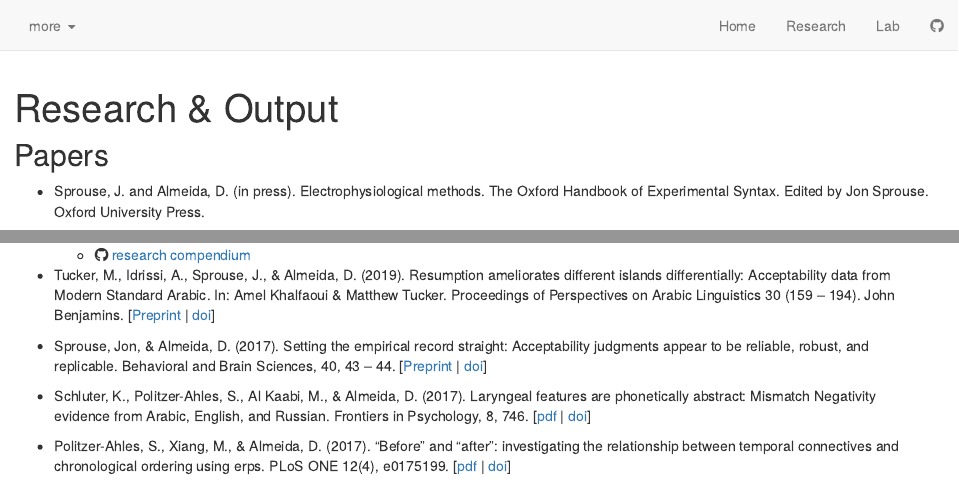
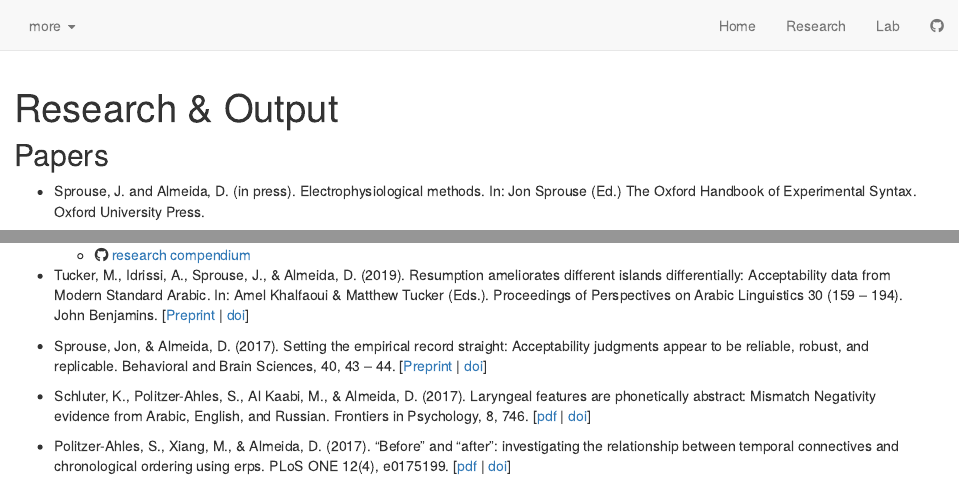
Before and after one commit to diogo-almeida/web-distill, an R Markdown document (research.Rmd): the page in a window 1100 px wide, from its top, and a second part further down, joined at a grey line. Rendered offline with R 4.5, knitr and Pandoc, with nearby package versions; drawn as R Markdown's standard HTML page in place of the format the file asks for.

Commit message:
fixed a few biblio entries

```diff
--- a/research.Rmd
+++ b/research.Rmd
@@ -6,21 +6,20 @@ title: "Research & Output"
 
 :::::: biblio ::::::
 
-* [Sprouse, J. and [Almeida, D.]{.pub-me}]{.pub-author} (in press). Electrophysiological methods. The Oxford Handbook of Experimental Syntax. Edited by Jon Sprouse. Oxford University Press.
+* [Sprouse, J. and [Almeida, D.]{.pub-me}]{.pub-author} (in press). [Electrophysiological methods]{.pub-title}. In: Jon Sprouse (Ed.) [The Oxford Handbook of Experimental Syntax]{.pub-journal}. Oxford University Press.
 
 * [Tucker, M., Idrissi, A., & [Almeida, D]{.pub-me}]{.pub-author}. (2021). [Attraction effects for verbal gender and number are similar but not identical: Self-paced reading evidence from Modern Standard Arabic.</span> <span class="pub-journal">Frontiers in Psychology]{.pub-title}, [11]{.pub-vol}, [3774]{.pub-pages}.
     * <i class="fa fa-file-pdf"></i> [OA paper](https://www.frontiersin.org/articles/10.3389/fpsyg.2020.586464/pdf) <i class="ai ai-open-access"></i>
     * <i class="ai ai-figshare"></i> [data & code](https://figshare.com/projects/Attraction_Effects_for_Verbal_Gender_and_Number_Are_Similar_but_Not_Identical_Self-Paced_Reading_Evidence_from_Modern_Standard_Arabic/18823)
     * <i class="fa fa-github"></i> [research compendium](https://github.com/diogo-almeida/TuckerIdrissiAlmeida2021)
 
-* [Tucker, M., Idrissi, A., Sprouse, J., & [Almeida, D]{.pub-me}]{.pub-author}. (2019). [Resumption ameliorates different islands differentially: Acceptability data from Modern Standard Arabic.]{.pub-title} In: Amel Khalfaoui & Matthew Tucker. [Proceedings of Perspectives on Arabic Linguistics 30]{.pub-journal} ([159 – 194]{.pub-pages}). John Benjamins. [[Preprint](https://matthew-tucker.github.io/files/papers/resumption-islansds-arabic-acceptability.pdf) | [[doi]{.sc}](https://doi.org/10.1075/sal.7.09tuc)]
+* [Tucker, M., Idrissi, A., Sprouse, J., & [Almeida, D]{.pub-me}]{.pub-author}. (2019). [Resumption ameliorates different islands differentially: Acceptability data from Modern Standard Arabic.]{.pub-title} In: Amel Khalfaoui & Matthew Tucker (Eds.). [Proceedings of Perspectives on Arabic Linguistics 30]{.pub-journal} ([159 – 194]{.pub-pages}). John Benjamins. [[Preprint](https://matthew-tucker.github.io/files/papers/resumption-islansds-arabic-acceptability.pdf) | [[doi]{.sc}](https://doi.org/10.1075/sal.7.09tuc)]
 
-* [Sprouse, Jon, & [Almeida, D]{.pub-me}]{.pub-authors}. (2017). [Setting the empirical record straight: Acceptability judgments appear to be reliable, robust, and replicable.]{.pub-title} [Behavioral and Brain Sciences]{.pub-journal}, [40]{.pub-vol}, [43 – 44]{.pub-pages}. [[Preprint](https://www.researchgate.net/profile/Diogo_Almeida7/publication/316408211_Setting_the_empirical_record_straight_Acceptability_judgments_appear_to_be_reliable_robust_and_replicable/links/5a07ec060f7e9b68229b4ba5/Setting-the-empirical-record-straight-Acceptability-judgments-appear-to-be-reliable-robust-and-replicable.pdf?_sg%5B0%5D=DJZmqG_tQo9_3B8xelozgtlA3PGNVnENd1w2MKW_rXiW7w12CqvZKI1f7pGRZ7mwzcL372LMStEMUinHOI5skQ.TiEvnpIoRhOkyKEiv5JOxn9PBamhfkYwrDL8A9ifs_naeRdfT1zYiwVN4ljKDRensVwZAHuFia93puTcnnkUtw&_sg%5B1%5D=8DAEeSUUKEspPHDfyDbj7vXrJydXpX-4NzKhrPGsTaTcmh8nKmpe3M9h1QLVLUY1hpu6G095fWF6RMRsY0rPXw_LT-hEOXGpE1TjHlur_XLA.TiEvnpIoRhOkyKEiv5JOxn9PBamhfkYwrDL8A9ifs_naeRdfT1zYiwVN4ljKDRensVwZAHuFia93puTcnnkUtw) | [[doi]{.sc}](https://doi.org/10.1017/S0140525X17000590)]
+* [Sprouse, Jon, & [Almeida, D]{.pub-me}]{.pub-author}. (2017). [Setting the empirical record straight: Acceptability judgments appear to be reliable, robust, and replicable.]{.pub-title} [Behavioral and Brain Sciences]{.pub-journal}, [40]{.pub-vol}, [43 – 44]{.pub-pages}. [[Preprint](https://www.researchgate.net/profile/Diogo_Almeida7/publication/316408211_Setting_the_empirical_record_straight_Acceptability_judgments_appear_to_be_reliable_robust_and_replicable/links/5a07ec060f7e9b68229b4ba5/Setting-the-empirical-record-straight-Acceptability-judgments-appear-to-be-reliable-robust-and-replicable.pdf?_sg%5B0%5D=DJZmqG_tQo9_3B8xelozgtlA3PGNVnENd1w2MKW_rXiW7w12CqvZKI1f7pGRZ7mwzcL372LMStEMUinHOI5skQ.TiEvnpIoRhOkyKEiv5JOxn9PBamhfkYwrDL8A9ifs_naeRdfT1zYiwVN4ljKDRensVwZAHuFia93puTcnnkUtw&_sg%5B1%5D=8DAEeSUUKEspPHDfyDbj7vXrJydXpX-4NzKhrPGsTaTcmh8nKmpe3M9h1QLVLUY1hpu6G095fWF6RMRsY0rPXw_LT-hEOXGpE1TjHlur_XLA.TiEvnpIoRhOkyKEiv5JOxn9PBamhfkYwrDL8A9ifs_naeRdfT1zYiwVN4ljKDRensVwZAHuFia93puTcnnkUtw) | [[doi]{.sc}](https://doi.org/10.1017/S0140525X17000590)]
 
 * [Schluter, K., Politzer-Ahles, S., Al Kaabi, M., & [Almeida, D]{.pub-me}]{.pub-author}. (2017). [Laryngeal features are phonetically abstract: Mismatch Negativity evidence from Arabic, English, and Russian.]{.pub-title} [Frontiers in Psychology]{.pub-journal}, [8]{.pub-vol}, [746]{.pub-pages}. [[[pdf]{.sc}](https://www.frontiersin.org/article/10.3389/fpsyg.2017.00746/pdf) | [[doi]{.sc}](https://doi.org/10.3389/fpsyg.2017.00746)]
 
 * [Politzer-Ahles, S., Xiang, M., & [Almeida, D]{.pub-me}]{.pub-author}. (2017). [“Before” and "after": investigating the relationship between temporal connectives and chronological ordering using [erp]{.sc}s.]{.pub-title} [PLoS ONE]{.pub-journal} [12]{.pub-vol}([4]{.pub-issue}), [e0175199]{.pub-pages}. [[[pdf]{.sc}](http://journals.plos.org/plosone/article/file?id=10.1371/journal.pone.0175199&type=printable) | [[doi]{.sc}](https://doi.org/10.1371/journal.pone.0175199)]
-
 
 * [Sprouse, J., & [Almeida, D]{.pub-me}]{.pub-author}. (2017). [Design sensitivity and statistical power in acceptability judgment experiments.]{.pub-title} [Glossa]{.pub-journal}, [2]{.pub-vol}([1]{.pub-issue}), [14]{.pub-pages}. [[[pdf]{.sc}](https://www.glossa-journal.org/article/4876/galley/12326/download/) | [[doi]{.sc}](https://doi.org/10.5334/gjgl.236)]
 
```
Also changed, not shown: 2 other files.
